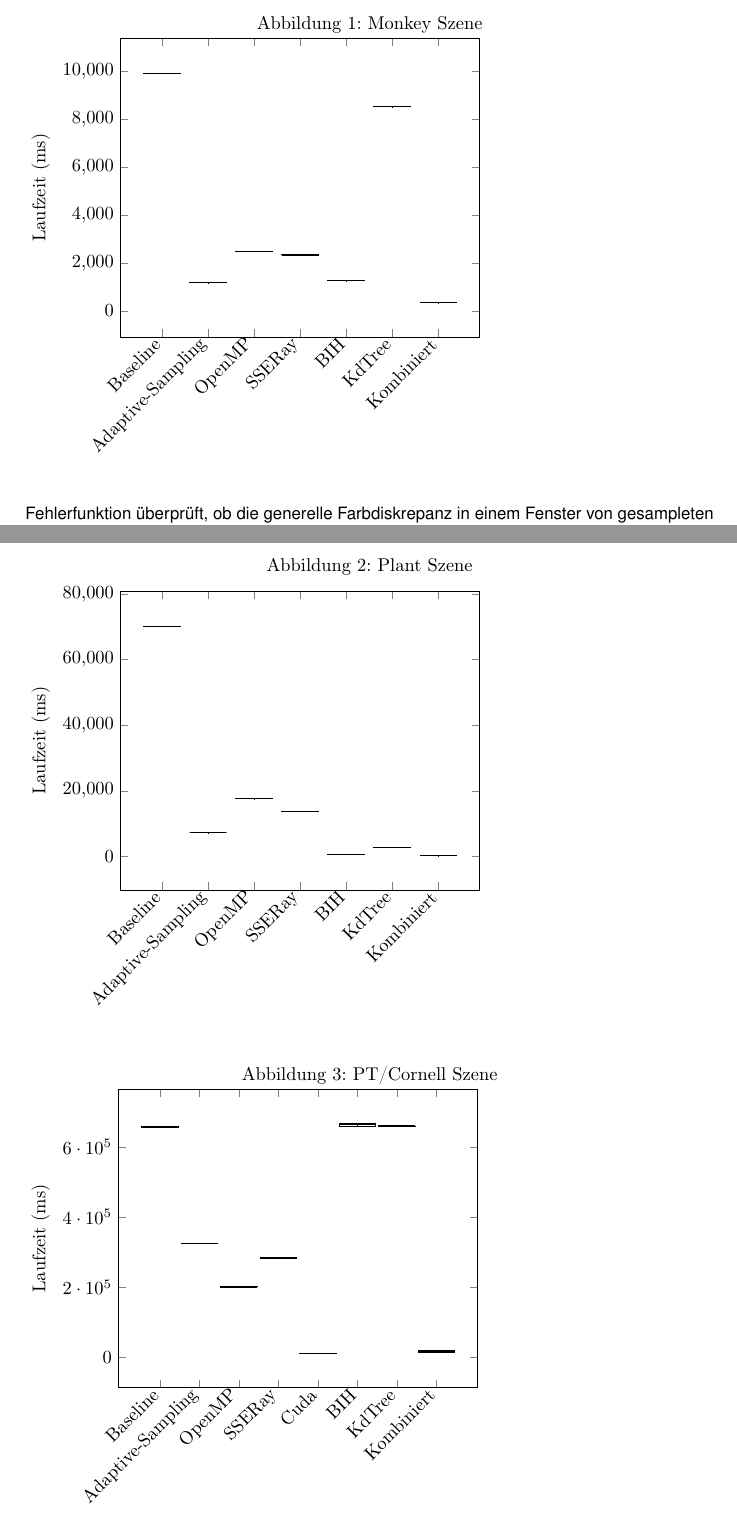
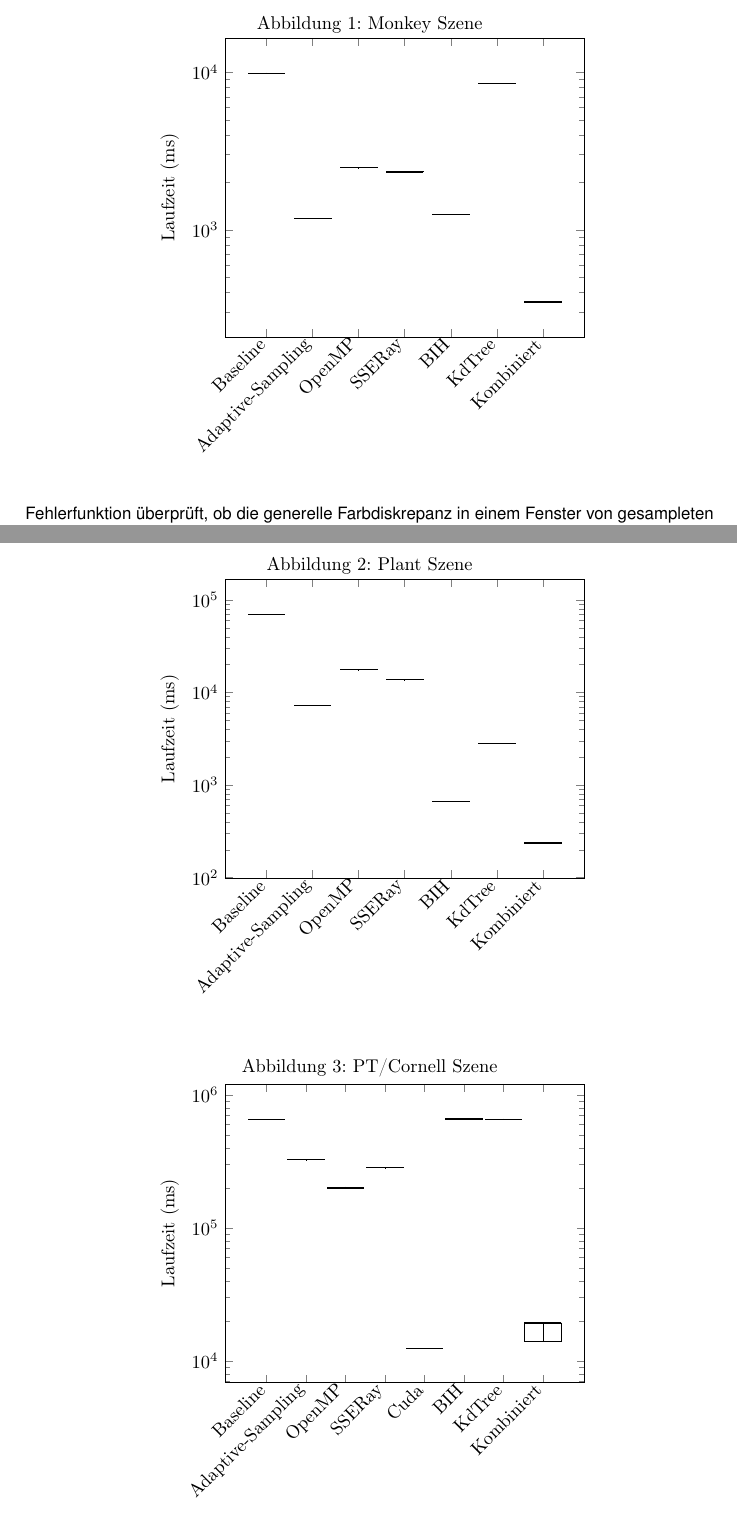
Before and after one commit to suluke/pray, a LaTeX document (docs/abschlussdokument/paper.tex, which reads docs/abschlussdokument/parts/Evaluation.tex): two parts of pages 13 and 14 of 17, joined at a grey line, cut so that both start at the same text. Compiled offline with pdfLaTeX.

Commit message:
Reposition captions and change to log scale in plots

```diff
--- a/docs/abschlussdokument/parts/Evaluation.tex
+++ b/docs/abschlussdokument/parts/Evaluation.tex
@@ -3,6 +3,7 @@
 \subsection{Getestete Konfigurationen}
 \subsection{Ergebnisse}
 \begin{figure}
+  \center
   \caption{Monkey Szene}
   \label{fig:runtime_monkey}
   \begin{tikzpicture}
@@ -25,6 +26,7 @@
 \end{figure}
 
 \begin{figure}
+  \center
   \caption{Plant Szene}
   \label{fig:runtime_plant}
   \begin{tikzpicture}
@@ -47,6 +49,7 @@
 \end{figure}
 
 \begin{figure}
+  \center
   \caption{PT/Cornell Szene}
   \label{fig:runtime_pt_cornell}
   \begin{tikzpicture}
```
Also changed, not shown: docs/abschlussdokument/parts/Evaluation.tex (6 more changed lines).
